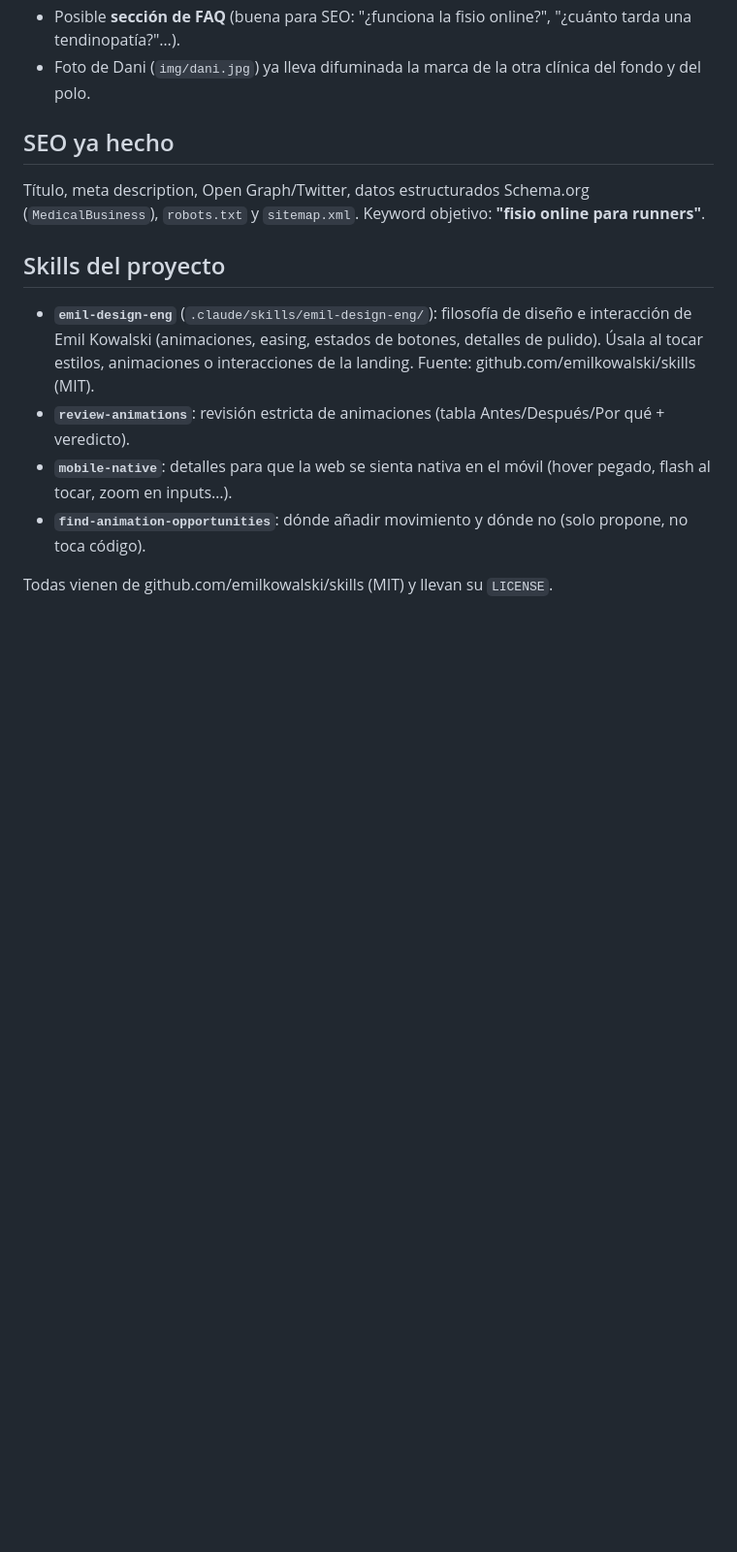
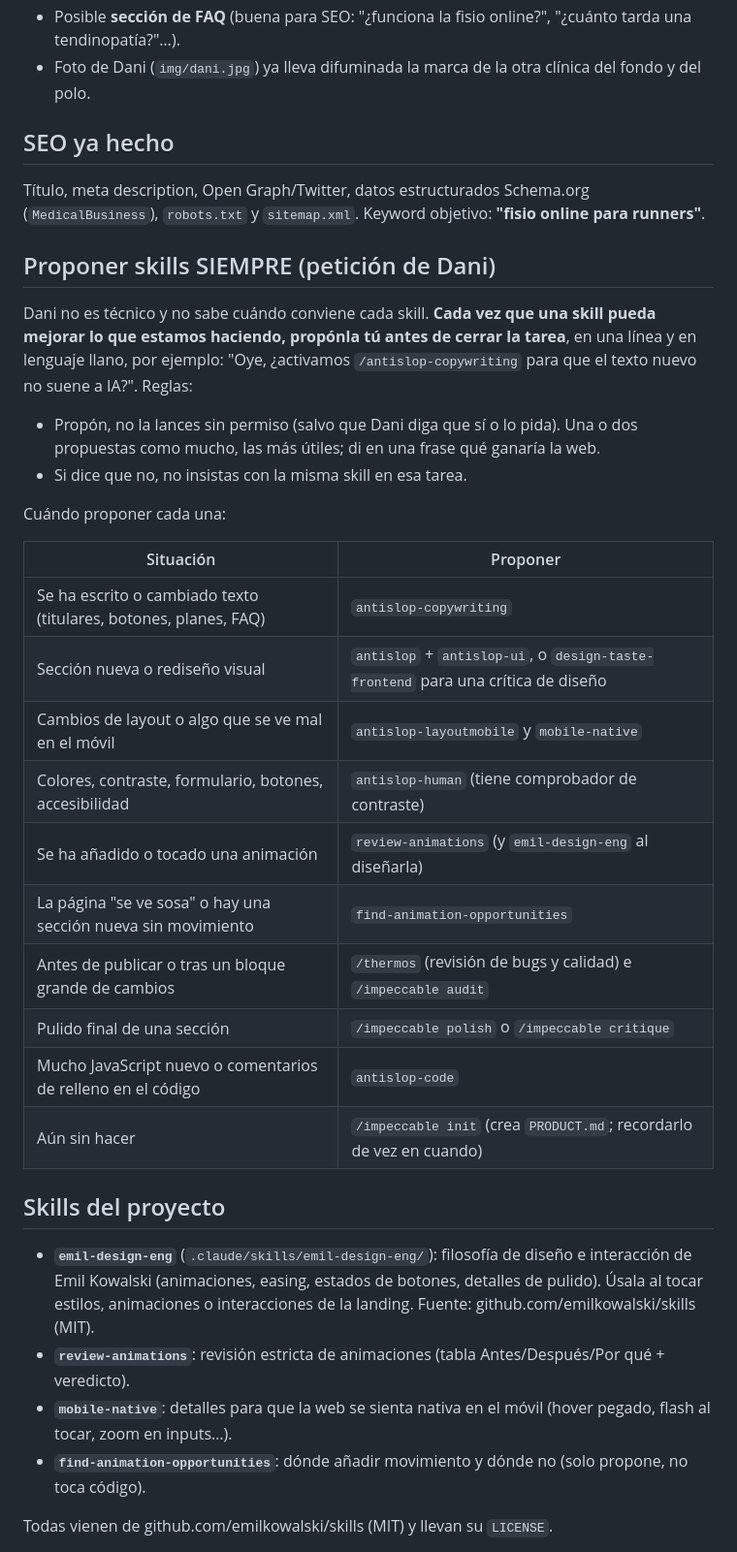
Before and after one commit to fisioterapiacorrecher-gif/web-readaptacondani, a Markdown page: CLAUDE.md, the part around the change. Shown at 97% size. Drawn GitHub-style; blank space fills up the shorter version.

Commit message:
CLAUDE.md: proponer skills de forma proactiva
Dani pide que Claude le sugiera la skill adecuada cada vez que pueda
mejorar la web; se añade la regla y una tabla situación -> skill.

Co-Authored-By: Claude Opus 5.5 <noreply@anthropic.com>
Claude-Session: https://claude.ai/code/session_01P7aptz3YSbBTPAzdKxQn8s

```diff
--- a/CLAUDE.md
+++ b/CLAUDE.md
@@ -59,6 +59,31 @@ entienda el método y contacte (WhatsApp/Instagram/formulario).
 Título, meta description, Open Graph/Twitter, datos estructurados Schema.org (`MedicalBusiness`),
 `robots.txt` y `sitemap.xml`. Keyword objetivo: **"fisio online para runners"**.
 
+## Proponer skills SIEMPRE (petición de Dani)
+
+Dani no es técnico y no sabe cuándo conviene cada skill. **Cada vez que una skill pueda mejorar lo que
+estamos haciendo, propónla tú antes de cerrar la tarea**, en una línea y en lenguaje llano, por ejemplo:
+"Oye, ¿activamos `/antislop-copywriting` para que el texto nuevo no suene a IA?". Reglas:
+
+- Propón, no la lances sin permiso (salvo que Dani diga que sí o lo pida). Una o dos propuestas como mucho,
+  las más útiles; di en una frase qué ganaría la web.
+- Si dice que no, no insistas con la misma skill en esa tarea.
+
+Cuándo proponer cada una:
+
+| Situación | Proponer |
+|---|---|
+| Se ha escrito o cambiado texto (titulares, botones, planes, FAQ) | `antislop-copywriting` |
+| Sección nueva o rediseño visual | `antislop` + `antislop-ui`, o `design-taste-frontend` para una crítica de diseño |
+| Cambios de layout o algo que se ve mal en el móvil | `antislop-layoutmobile` y `mobile-native` |
+| Colores, contraste, formulario, botones, accesibilidad | `antislop-human` (tiene comprobador de contraste) |
+| Se ha añadido o tocado una animación | `review-animations` (y `emil-design-eng` al diseñarla) |
+| La página "se ve sosa" o hay una sección nueva sin movimiento | `find-animation-opportunities` |
+| Antes de publicar o tras un bloque grande de cambios | `/thermos` (revisión de bugs y calidad) e `/impeccable audit` |
+| Pulido final de una sección | `/impeccable polish` o `/impeccable critique` |
+| Mucho JavaScript nuevo o comentarios de relleno en el código | `antislop-code` |
+| Aún sin hacer | `/impeccable init` (crea `PRODUCT.md`; recordarlo de vez en cuando) |
+
 ## Skills del proyecto
 
 - **`emil-design-eng`** (`.claude/skills/emil-design-eng/`): filosofía de diseño e interacción de
```
